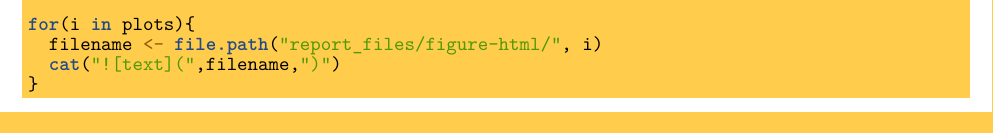
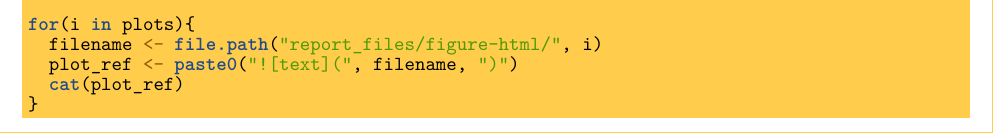
Before and after one commit to ClinBAY/R-IQ-OQ-PQ-Validation, an R Markdown document (inst/rmarkdown/report.Rmd): part of page 9 of 9, cut so that both start at the same text. Rendered offline with R 4.5, knitr and Pandoc, then LaTeX, with nearby package versions; some code elsewhere in the file could not run offline; common packages that the code uses without loading them are loaded.

Commit message:
Evaluate plot html reference before concatenating (cat)

````diff
--- a/inst/rmarkdown/report.Rmd
+++ b/inst/rmarkdown/report.Rmd
@@ -382,6 +382,7 @@ plots <- list.files("/mnt/EXT4/t/report_files/figure-html/")
 
 for(i in plots){
   filename <- file.path("report_files/figure-html/", i)
-  cat("![text](",filename,")")
+  plot_ref <- paste0("![text](", filename, ")")
+  cat(plot_ref)
 }
 ```
````
